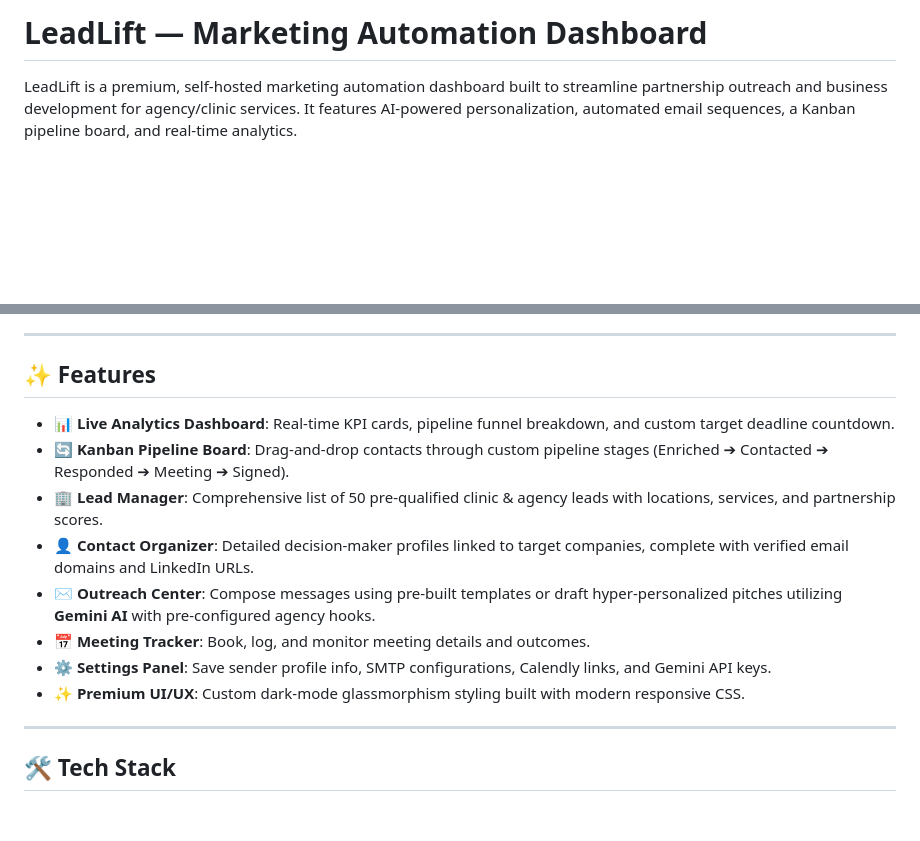
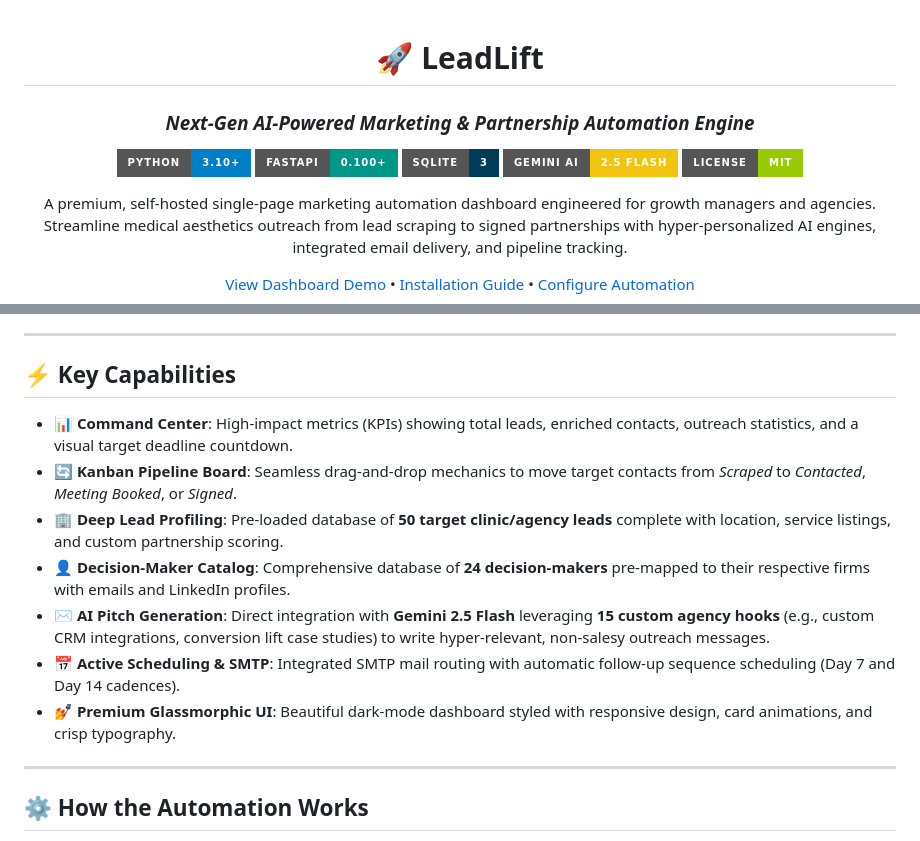
Before and after one commit to ak0425906-star/sales-marketing, a Markdown page: README.md, 2 parts joined by grey strips. Rendered like a GitHub page; badges without logos; blank space fills up the shorter version.

```diff
--- a/README.md
+++ b/README.md
@@ -1,3 +1,16 @@
-# LeadLift — Marketing Automation Dashboard
+<div align="center">
 
-LeadLift is a premium, self-hosted marketing automation dashboard built to streamline partnership outreach and business development for agency/clinic services. It features AI-powered personalization, automated email sequences, a Kanban pipeline board, and real-time analytics.
+# 🚀 LeadLift
+
+### *Next-Gen AI-Powered Marketing & Partnership Automation Engine*
+
+[![Python Version](https://img.shields.io/badge/python-3.10%2B-blue?style=for-the-badge&logo=python&logoColor=white)](https://python.org)
+[![FastAPI](https://img.shields.io/badge/FastAPI-0.100%2B-009688?style=for-the-badge&logo=fastapi&logoColor=white)](https://fastapi.tiangolo.com)
+[![SQLite](https://img.shields.io/badge/SQLite-3-003B57?style=for-the-badge&logo=sqlite&logoColor=white)](https://sqlite.org)
+[![Gemini AI](https://img.shields.io/badge/Gemini%20AI-2.5%20Flash-f1c40f?style=for-the-badge&logo=google-gemini&logoColor=white)](https://aistudio.google.com)
+[![License: MIT](https://img.shields.io/badge/License-MIT-green.svg?style=for-the-badge)](https://opensource.org/licenses/MIT)
+
+A premium, self-hosted single-page marketing automation dashboard engineered for growth managers and agencies. Streamline medical aesthetics outreach from lead scraping to signed partnerships with hyper-personalized AI engines, integrated email delivery, and pipeline tracking.
+
+[View Dashboard Demo](#-interactive-system-tour) • [Installation Guide](#-quick-start) • [Configure Automation](#-configuration--setup)
+
@@ -4,18 +18,17 @@ LeadLift is a premium, self-hosted marketing automation dashboard built to strea
 
 ---
 
-## ✨ Features
+## ⚡ Key Capabilities
 
-- **📊 Live Analytics Dashboard**: Real-time KPI cards, pipeline funnel breakdown, and custom target deadline countdown.
-- **🔄 Kanban Pipeline Board**: Drag-and-drop contacts through custom pipeline stages (Enriched ➔ Contacted ➔ Responded ➔ Meeting ➔ Signed).
-- **🏢 Lead Manager**: Comprehensive list of 50 pre-qualified clinic & agency leads with locations, services, and partnership scores.
-- **👤 Contact Organizer**: Detailed decision-maker profiles linked to target companies, complete with verified email domains and LinkedIn URLs.
-- **✉️ Outreach Center**: Compose messages using pre-built templates or draft hyper-personalized pitches utilizing **Gemini AI** with pre-configured agency hooks.
-- **📅 Meeting Tracker**: Book, log, and monitor meeting details and outcomes.
-- **⚙️ Settings Panel**: Save sender profile info, SMTP configurations, Calendly links, and Gemini API keys.
-- **✨ Premium UI/UX**: Custom dark-mode glassmorphism styling built with modern responsive CSS.
+- **📊 Command Center**: High-impact metrics (KPIs) showing total leads, enriched contacts, outreach statistics, and a visual target deadline countdown.
+- **🔄 Kanban Pipeline Board**: Seamless drag-and-drop mechanics to move target contacts from *Scraped* to *Contacted*, *Meeting Booked*, or *Signed*.
+- **🏢 Deep Lead Profiling**: Pre-loaded database of **50 target clinic/agency leads** complete with location, service listings, and custom partnership scoring.
+- **👤 Decision-Maker Catalog**: Comprehensive database of **24 decision-makers** pre-mapped to their respective firms with emails and LinkedIn profiles.
+- **✉️ AI Pitch Generation**: Direct integration with **Gemini 2.5 Flash** leveraging **15 custom agency hooks** (e.g., custom CRM integrations, conversion lift case studies) to write hyper-relevant, non-salesy outreach messages.
+- **📅 Active Scheduling & SMTP**: Integrated SMTP mail routing with automatic follow-up sequence scheduling (Day 7 and Day 14 cadences).
+- **💅 Premium Glassmorphic UI**: Beautiful dark-mode dashboard styled with responsive design, card animations, and crisp typography.
 
 ---
 
-## 🛠️ Tech Stack
+## ⚙️ How the Automation Works
 
```
Also changed, not shown: other parts of README.md (+62 -36 lines).
